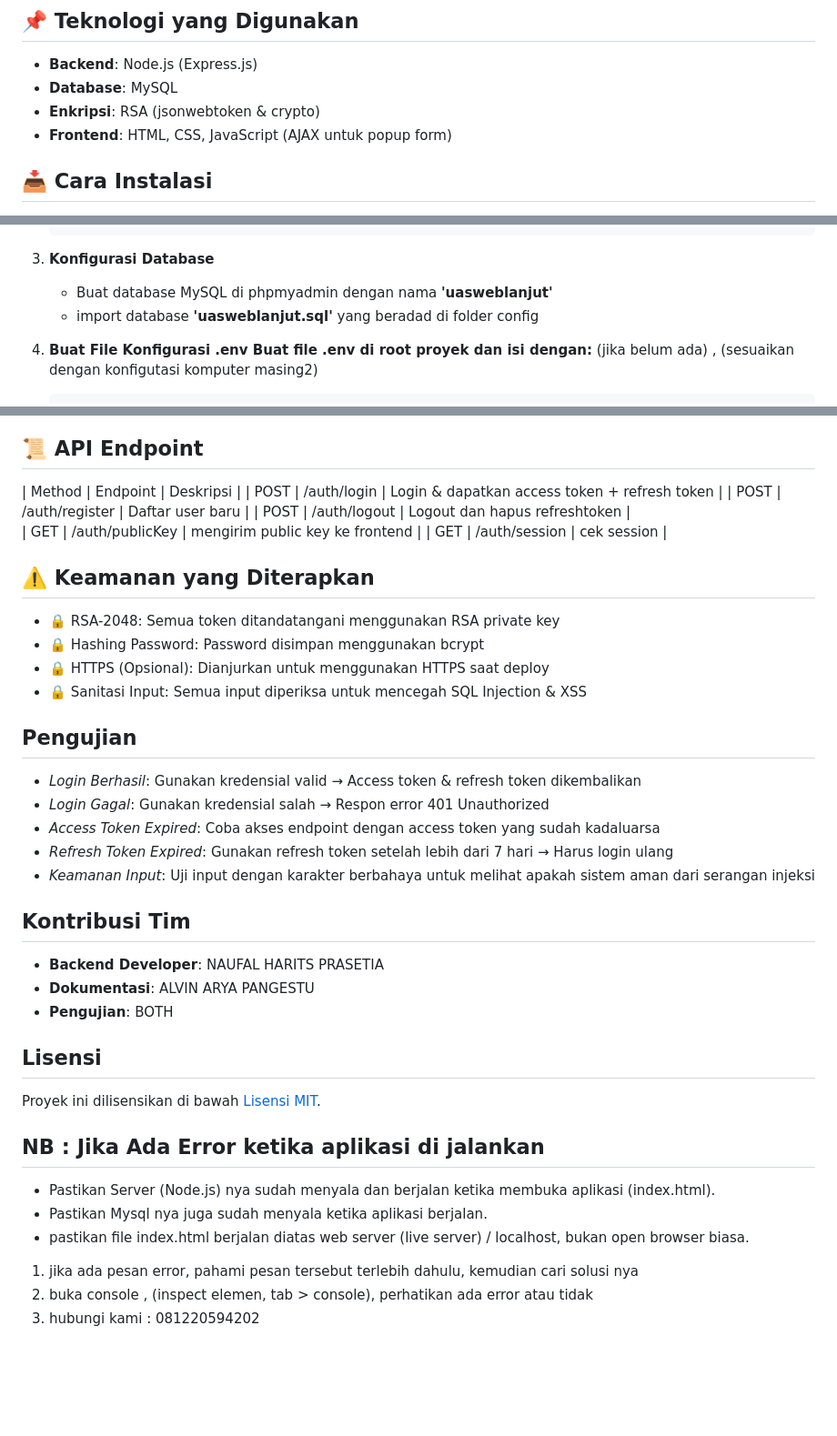
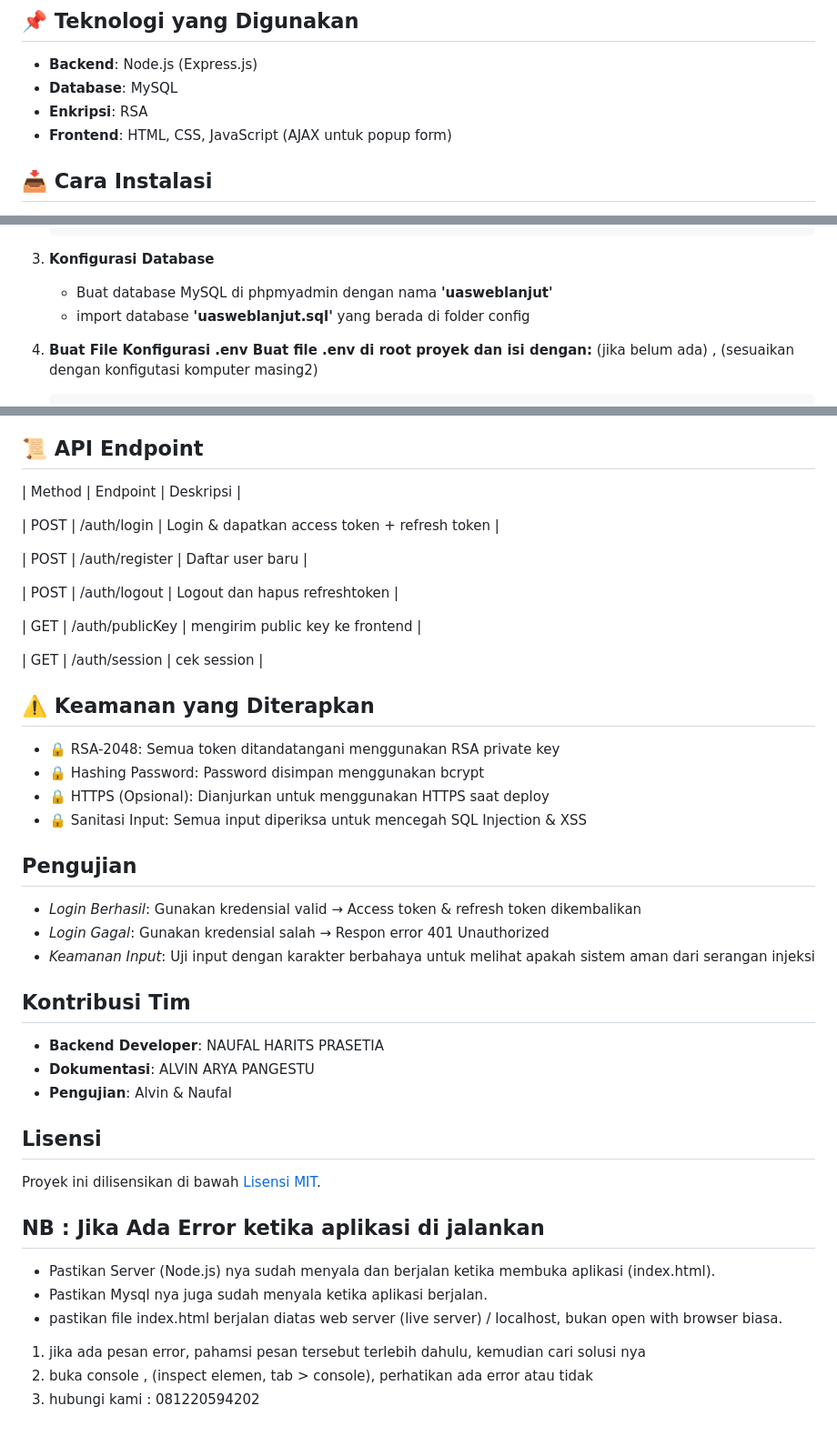
Before and after one commit to naufalharitsprasetia/webLanjut, a Markdown page: ujianakhirsemester/README.md, 3 parts joined by grey strips. Shown at 91% size. Rendered like a GitHub page; blank space fills up the shorter version.

```diff
--- a/ujianakhirsemester/README.md
+++ b/ujianakhirsemester/README.md
@@ -13,7 +15,7 @@ Proyek ini bertujuan untuk mengimplementasikan sistem autentikasi **OAuth2** men
 ## **📌 Teknologi yang Digunakan**
 - **Backend**: Node.js (Express.js)
 - **Database**: MySQL
-- **Enkripsi**: RSA (jsonwebtoken & crypto)
+- **Enkripsi**: RSA
 - **Frontend**: HTML, CSS, JavaScript (AJAX untuk popup form)
 
 ## **📥 Cara Instalasi**
@@ -31,7 +33,7 @@ Proyek ini bertujuan untuk mengimplementasikan sistem autentikasi **OAuth2** men
 
 3. **Konfigurasi Database**
    - Buat database MySQL di phpmyadmin dengan nama **'uasweblanjut'**
-   - import database **'uasweblanjut.sql'** yang beradad di folder config
+   - import database **'uasweblanjut.sql'** yang berada di folder config
 
 4. **Buat File Konfigurasi .env Buat file .env di root proyek dan isi dengan:**
    (jika belum ada) , (sesuaikan dengan konfigutasi komputer masing2)
@@ -86,10 +88,15 @@ Proyek ini bertujuan untuk mengimplementasikan sistem autentikasi **OAuth2** men
 
 ## 📜 API Endpoint
 | Method |	Endpoint	       | Deskripsi                                          |
+
 | POST   |	/auth/login	    | Login & dapatkan access token + refresh token      |
+
 | POST   |	/auth/register  | Daftar user baru                                   |
+
 | POST   |	/auth/logout	 | Logout dan hapus refreshtoken                      |
+
 | GET    |	/auth/publicKey | mengirim public key ke frontend                    |
+
 | GET    |	/auth/session   | cek session                                        |
 
 ## ⚠️ Keamanan yang Diterapkan
@@ -101,14 +108,12 @@ Proyek ini bertujuan untuk mengimplementasikan sistem autentikasi **OAuth2** men
 ## Pengujian
 - _Login Berhasil_: Gunakan kredensial valid → Access token & refresh token dikembalikan
 - _Login Gagal_: Gunakan kredensial salah → Respon error 401 Unauthorized
-- _Access Token Expired_: Coba akses endpoint dengan access token yang sudah kadaluarsa
-- _Refresh Token Expired_: Gunakan refresh token setelah lebih dari 7 hari → Harus login ulang
 - _Keamanan Input_: Uji input dengan karakter berbahaya untuk melihat apakah sistem aman dari serangan injeksi
 
 ## Kontribusi Tim
 - **Backend Developer**: NAUFAL HARITS PRASETIA
 - **Dokumentasi**: ALVIN ARYA PANGESTU
-- **Pengujian**: BOTH
+- **Pengujian**: Alvin & Naufal
 
 ## Lisensi
 Proyek ini dilisensikan di bawah [Lisensi MIT](../LICENSE).
@@ -116,7 +121,7 @@ Proyek ini dilisensikan di bawah [Lisensi MIT](../LICENSE).
 ## NB : Jika Ada Error ketika aplikasi di jalankan
 - Pastikan Server (Node.js) nya sudah menyala dan berjalan ketika membuka aplikasi (index.html).
 - Pastikan Mysql nya juga sudah menyala ketika aplikasi berjalan.
-- pastikan file index.html berjalan diatas web server (live server) / localhost, bukan open browser biasa.
-1. jika ada pesan error, pahami pesan tersebut terlebih dahulu, kemudian cari solusi nya
+- pastikan file index.html berjalan diatas web server (live server) / localhost, bukan open with browser biasa.
+1. jika ada pesan error, pahamsi pesan tersebut terlebih dahulu, kemudian cari solusi nya
 2. buka console , (inspect elemen, tab > console), perhatikan ada error atau tidak
 3. hubungi kami : 081220594202
```
Also changed, not shown: other parts of ujianakhirsemester/README.md (+2 -0 lines).
